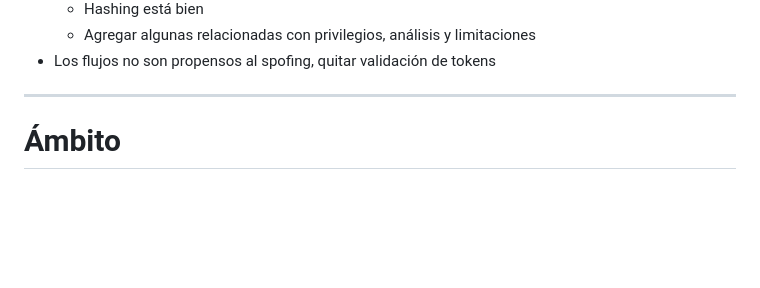
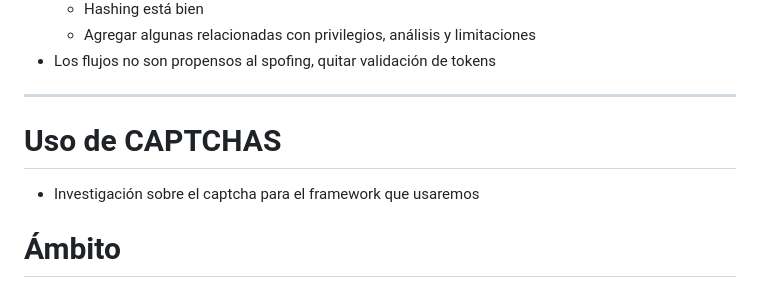
Before and after one commit to jesusgvqz/NimbusCore, a Markdown page: notes.md, the part around the change. Drawn GitHub-style; blank space fills up the shorter version.

Commit message:
initial captcha research

```diff
--- a/notes.md
+++ b/notes.md
@@ -16,6 +16,10 @@
 - Los flujos no son propensos al spofing, quitar validación de tokens
 
 ---
+
+# Uso de CAPTCHAS
+- Investigación sobre el captcha para el framework que usaremos
+
 
 # Ámbito
 - Alcance de identificadores.
```
